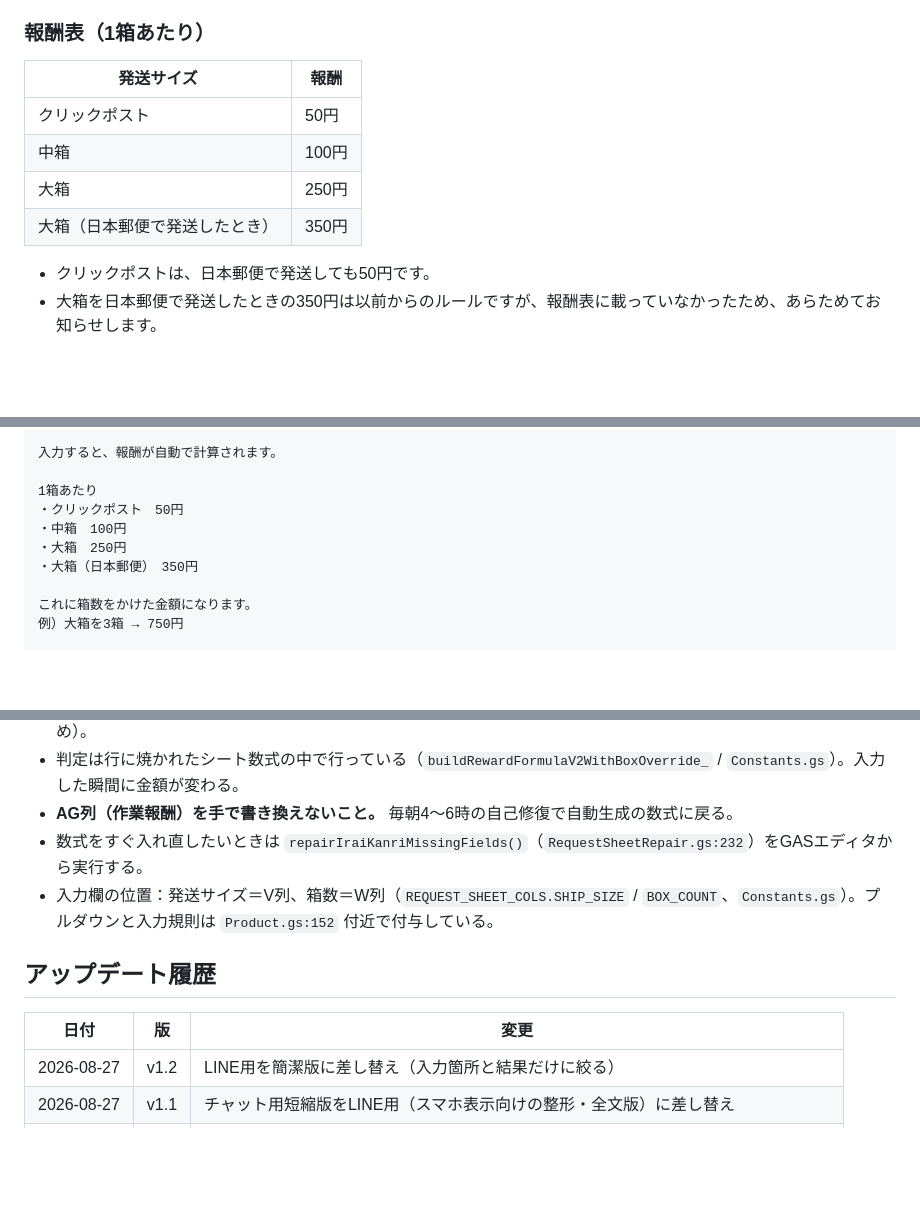
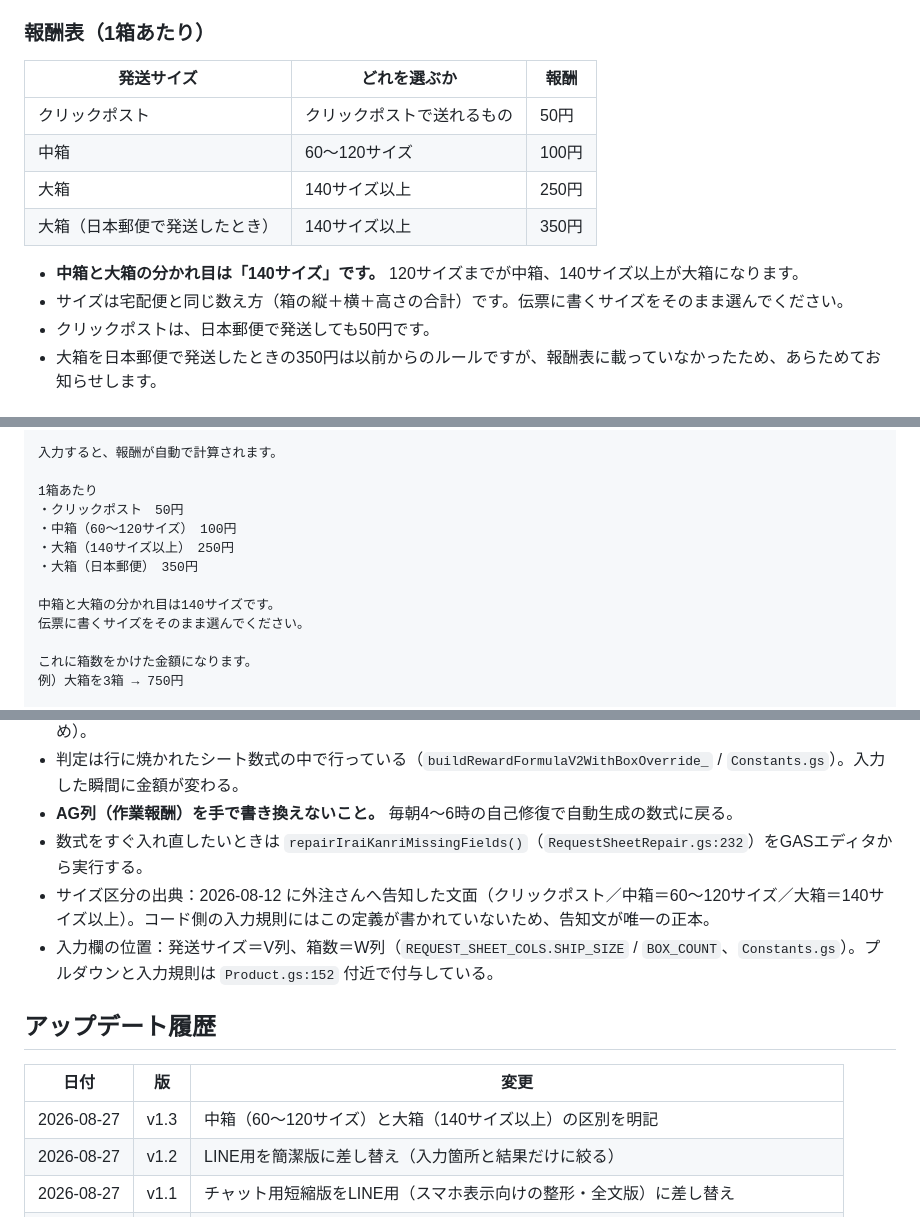
Before and after one commit to katsu0925/-, a Markdown page: saisun-list/docs/発送作業報酬_告知文_2026-08-27.md, 3 parts joined by grey strips. GitHub-like rendering; blank space fills up the shorter version.

Commit message:
docs: 発送報酬告知文に中箱(60〜120サイズ)と大箱(140サイズ以上)の区別を明記 (v1.3)
Co-Authored-By: Claude Opus 5 (1M context) <noreply@anthropic.com>

```diff
--- a/saisun-list/docs/発送作業報酬_告知文_2026-08-27.md
+++ b/saisun-list/docs/発送作業報酬_告知文_2026-08-27.md
@@ -23,13 +23,15 @@
 
 ### 報酬表（1箱あたり）
 
-| 発送サイズ | 報酬 |
-|---|---|
-| クリックポスト | 50円 |
-| 中箱 | 100円 |
-| 大箱 | 250円 |
-| 大箱（日本郵便で発送したとき） | 350円 |
+| 発送サイズ | どれを選ぶか | 報酬 |
+|---|---|---|
+| クリックポスト | クリックポストで送れるもの | 50円 |
+| 中箱 | 60〜120サイズ | 100円 |
+| 大箱 | 140サイズ以上 | 250円 |
+| 大箱（日本郵便で発送したとき） | 140サイズ以上 | 350円 |
 
+- **中箱と大箱の分かれ目は「140サイズ」です。** 120サイズまでが中箱、140サイズ以上が大箱になります。
+- サイズは宅配便と同じ数え方（箱の縦＋横＋高さの合計）です。伝票に書くサイズをそのまま選んでください。
 - クリックポストは、日本郵便で発送しても50円です。
 - 大箱を日本郵便で発送したときの350円は以前からのルールですが、報酬表に載っていなかったため、あらためてお知らせします。
 
@@ -80,9 +82,12 @@ NKonline
 
 1箱あたり
 ・クリックポスト　50円
-・中箱　100円
-・大箱　250円
+・中箱（60〜120サイズ）　100円
+・大箱（140サイズ以上）　250円
 ・大箱（日本郵便）　350円
+
+中箱と大箱の分かれ目は140サイズです。
+伝票に書くサイズをそのまま選んでください。
 
 これに箱数をかけた金額になります。
 例）大箱を3箱 → 750円
@@ -101,12 +106,14 @@ NKonline
 - 判定は行に焼かれたシート数式の中で行っている（`buildRewardFormulaV2WithBoxOverride_` / `Constants.gs`）。入力した瞬間に金額が変わる。
 - **AG列（作業報酬）を手で書き換えないこと。** 毎朝4〜6時の自己修復で自動生成の数式に戻る。
 - 数式をすぐ入れ直したいときは `repairIraiKanriMissingFields()`（`RequestSheetRepair.gs:232`）をGASエディタから実行する。
+- サイズ区分の出典：2026-08-12 に外注さんへ告知した文面（クリックポスト／中箱＝60〜120サイズ／大箱＝140サイズ以上）。コード側の入力規則にはこの定義が書かれていないため、告知文が唯一の正本。
 - 入力欄の位置：発送サイズ＝V列、箱数＝W列（`REQUEST_SHEET_COLS.SHIP_SIZE` / `BOX_COUNT`、`Constants.gs`）。プルダウンと入力規則は `Product.gs:152` 付近で付与している。
 
 ## アップデート履歴
 
 | 日付 | 版 | 変更 |
 |---|---|---|
+| 2026-08-27 | v1.3 | 中箱（60〜120サイズ）と大箱（140サイズ以上）の区別を明記 |
 | 2026-08-27 | v1.2 | LINE用を簡潔版に差し替え（入力箇所と結果だけに絞る） |
 | 2026-08-27 | v1.1 | チャット用短縮版をLINE用（スマホ表示向けの整形・全文版）に差し替え |
 | 2026-08-27 | v1.0 | 新規作成。サイズ×箱数への一本化、大箱・日本郵便350円、V列/W列の入力依頼を告知 |
```
